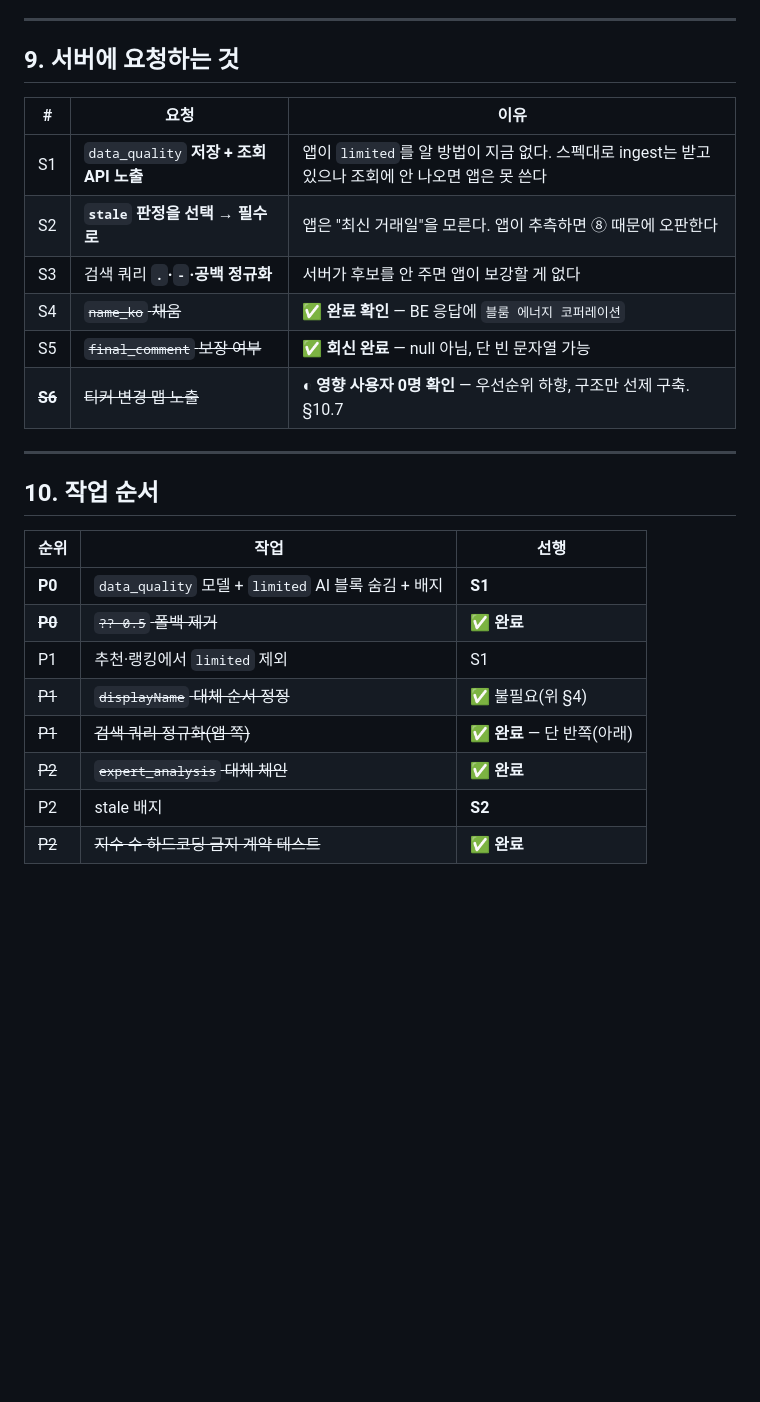
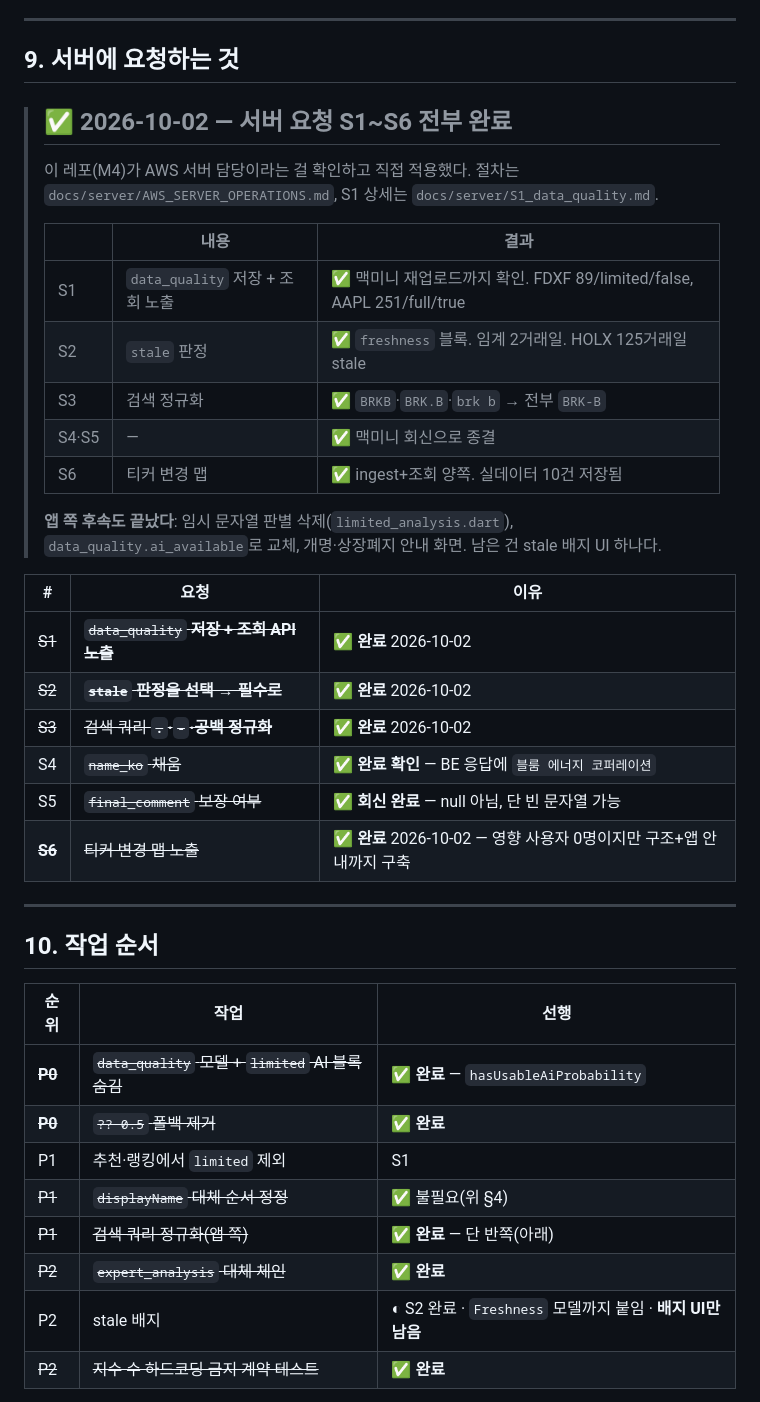
Before and after one commit to kangkyungjun/hypehere, a Markdown page: docs/DATA_QUALITY_RESPONSE_2026-10.md, the part around one of its changes. Drawn GitHub-style; blank space fills up the shorter version.

```diff
--- a/docs/DATA_QUALITY_RESPONSE_2026-10.md
+++ b/docs/DATA_QUALITY_RESPONSE_2026-10.md
@@ -237,14 +237,32 @@ null이면 **블록이 통째로 사라진다.** 스펙이 요청한
 
 ## 9. 서버에 요청하는 것
 
+> ## ✅ 2026-10-02 — 서버 요청 S1~S6 **전부 완료**
+>
+> 이 레포(M4)가 AWS 서버 담당이라는 걸 확인하고 직접 적용했다.
+> 절차는 `docs/server/AWS_SERVER_OPERATIONS.md`, S1 상세는
+> `docs/server/S1_data_quality.md`.
+>
+> | | 내용 | 결과 |
+> |---|---|---|
+> | S1 | `data_quality` 저장 + 조회 노출 | ✅ 맥미니 재업로드까지 확인. FDXF 89/limited/false, AAPL 251/full/true |
+> | S2 | `stale` 판정 | ✅ `freshness` 블록. 임계 2거래일. HOLX 125거래일 stale |
+> | S3 | 검색 정규화 | ✅ `BRKB`·`BRK.B`·`brk b` → 전부 `BRK-B` |
+> | S4·S5 | — | ✅ 맥미니 회신으로 종결 |
+> | S6 | 티커 변경 맵 | ✅ ingest+조회 양쪽. 실데이터 10건 저장됨 |
+>
+> **앱 쪽 후속도 끝났다**: 임시 문자열 판별 삭제(`limited_analysis.dart`),
+> `data_quality.ai_available`로 교체, 개명·상장폐지 안내 화면.
+> 남은 건 stale 배지 UI 하나다.
+
 | # | 요청 | 이유 |
 |---|---|---|
-| S1 | `data_quality` **저장 + 조회 API 노출** | 앱이 `limited`를 알 방법이 지금 없다. 스펙대로 ingest는 받고 있으나 조회에 안 나오면 앱은 못 쓴다 |
-| S2 | **`stale` 판정을 선택 → 필수로** | 앱은 "최신 거래일"을 모른다. 앱이 추측하면 ⑧ 때문에 오판한다 |
-| S3 | 검색 쿼리 **`.`·`-`·공백 정규화** | 서버가 후보를 안 주면 앱이 보강할 게 없다 |
+| ~~S1~~ | ~~`data_quality` **저장 + 조회 API 노출**~~ | ✅ **완료** 2026-10-02 |
+| ~~S2~~ | ~~**`stale` 판정을 선택 → 필수로**~~ | ✅ **완료** 2026-10-02 |
+| ~~S3~~ | ~~검색 쿼리 **`.`·`-`·공백 정규화**~~ | ✅ **완료** 2026-10-02 |
 | S4 | ~~`name_ko` 채움~~ | ✅ **완료 확인** — BE 응답에 `블룸 에너지 코퍼레이션` |
 | S5 | ~~`final_comment` 보장 여부~~ | ✅ **회신 완료** — null 아님, 단 빈 문자열 가능 |
-| ~~**S6**~~ | ~~티커 변경 맵 노출~~ | ◐ **영향 사용자 0명 확인** — 우선순위 하향, 구조만 선제 구축. §10.7 |
+| ~~**S6**~~ | ~~티커 변경 맵 노출~~ | ✅ **완료** 2026-10-02 — 영향 사용자 0명이지만 구조+앱 안내까지 구축 |
 
 ---
 
@@ -252,13 +270,13 @@ null이면 **블록이 통째로 사라진다.** 스펙이 요청한
 
 | 순위 | 작업 | 선행 |
 |---|---|---|
-| **P0** | `data_quality` 모델 + `limited` AI 블록 숨김 + 배지 | **S1** |
+| ~~**P0**~~ | ~~`data_quality` 모델 + `limited` AI 블록 숨김~~ | ✅ **완료** — `hasUsableAiProbability` |
 | ~~**P0**~~ | ~~`?? 0.5` 폴백 제거~~ | ✅ **완료** |
 | P1 | 추천·랭킹에서 `limited` 제외 | S1 |
 | ~~P1~~ | ~~`displayName` 대체 순서 정정~~ | ✅ 불필요(위 §4) |
 | ~~P1~~ | ~~검색 쿼리 정규화(앱 쪽)~~ | ✅ **완료** — 단 반쪽(아래) |
 | ~~P2~~ | ~~`expert_analysis` 대체 체인~~ | ✅ **완료** |
-| P2 | stale 배지 | **S2** |
+| P2 | stale 배지 | ◐ S2 완료 · `Freshness` 모델까지 붙임 · **배지 UI만 남음** |
 | ~~P2~~ | ~~지수 수 하드코딩 금지 계약 테스트~~ | ✅ **완료** |
 
 **S1 없이는 P0의 절반을 못 한다.** `data_quality`가 조회 API에 나오기
```
Also changed, not shown: other parts of docs/DATA_QUALITY_RESPONSE_2026-10.md (+51 -0 lines).
